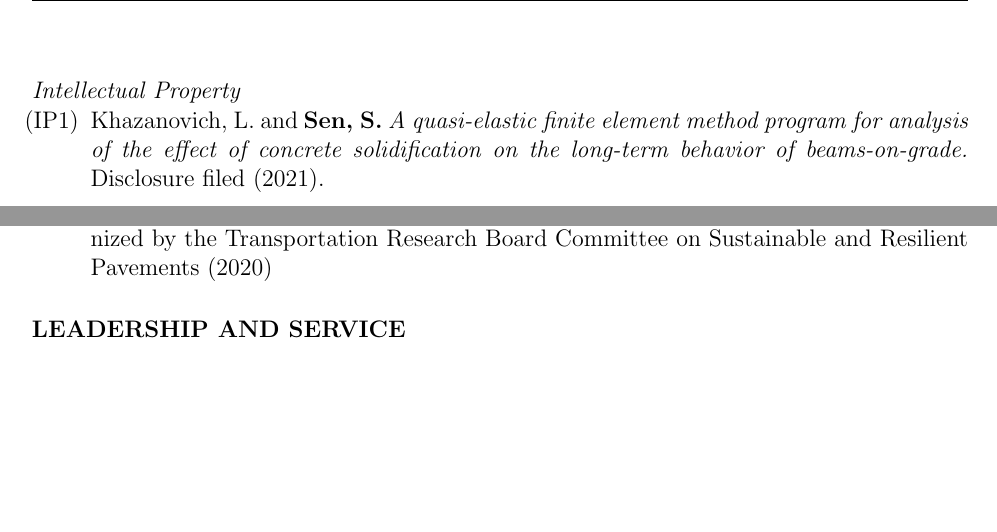
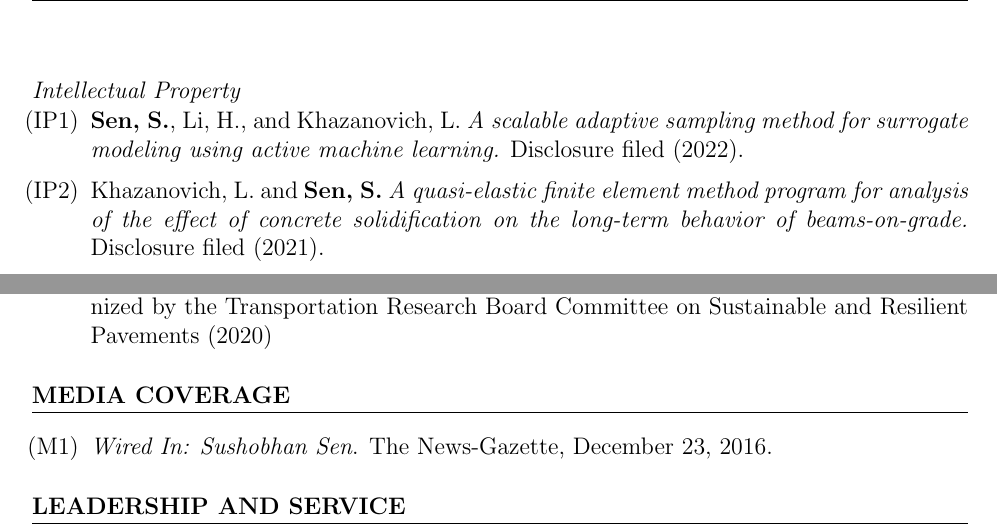
Before and after one commit to sushobhansen/CV, a LaTeX CV (sushobhan-sen-cv.tex): two parts of pages 6 and 7 of 8, joined at a grey line, cut so that both start at the same text, the shorter picture padded with empty space. Compiled offline with pdfLaTeX.

Commit message:
Added IP3, media section with M1

```diff
--- a/sushobhan-sen-cv.tex
+++ b/sushobhan-sen-cv.tex
@@ -173,6 +173,7 @@ Conducted Python programming workshops for about 20 graduate students, hosted by
 \hfill
 \subsection*{Intellectual Property}
 \begin{enumerate}[label=(IP\arabic*)]
+	\item \textbf{Sen, S.}, Li, H., and  Khazanovich, L. \textit{A scalable adaptive sampling method for surrogate modeling using active machine learning.} Disclosure filed (2022).
 	\item Khazanovich, L. and \textbf{Sen, S.} \textit{A quasi-elastic finite element method program for analysis of the effect of concrete solidification on the long-term behavior of beams-on-grade.} Disclosure filed (2021).
 	\item \textbf{Sen, S.}, Roesler, J., and Dahal, S. \textit{D-SPARC: A Discrete Spectral Reflectometer for Rapid Albedo Measurement}. Disclosure filed (2020).
 \end{enumerate}
@@ -230,6 +231,16 @@ Awarded a scholarship to engage in summer research at Technical University Munic
 \end{enumerate}
 
 % --------------------------------
+%% Media Coverage
+% --------------------------------
+\bigskip
+\section*{Media Coverage}
+\hfill
+\begin{enumerate}[label=(M\arabic*)]
+	\item \textit{Wired In: Sushobhan Sen}. The News-Gazette, December 23, 2016.
+\end{enumerate}
+
+% --------------------------------
 %% Leadership and Service
 % --------------------------------
 \bigskip
```
Also changed, not shown: sushobhan-sen-cv.pdf.
